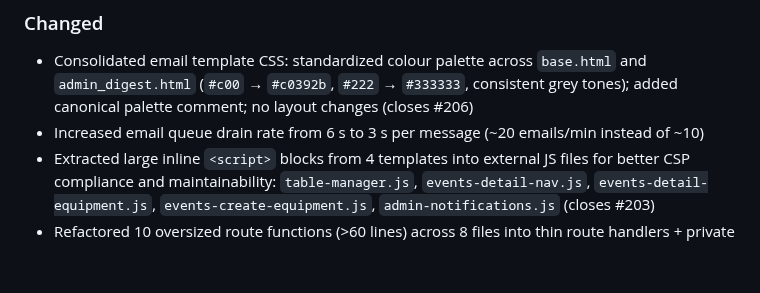
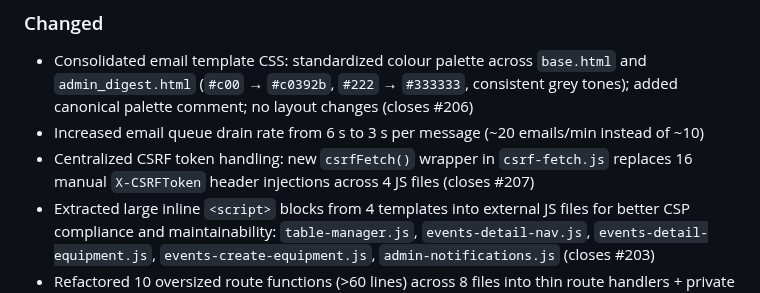
Before and after one commit to mtjchm/MedCover, a Markdown page: CHANGELOG.md, the part around the change. Drawn GitHub-style; blank space fills up the shorter version.

Commit message:
Update CHANGELOG for csrfFetch helper
Co-authored-by: Copilot <223556219+Copilot@users.noreply.github.com>

```diff
--- a/CHANGELOG.md
+++ b/CHANGELOG.md
@@ -14,6 +14,7 @@ and this project adheres to [Semantic Versioning](https://semver.org/spec/v2.0.0
 ### Changed
 - Consolidated email template CSS: standardized colour palette across `base.html` and `admin_digest.html` (`#c00` → `#c0392b`, `#222` → `#333333`, consistent grey tones); added canonical palette comment; no layout changes (closes #206)
 - Increased email queue drain rate from 6 s to 3 s per message (~20 emails/min instead of ~10)
+- Centralized CSRF token handling: new `csrfFetch()` wrapper in `csrf-fetch.js` replaces 16 manual `X-CSRFToken` header injections across 4 JS files (closes #207)
 - Extracted large inline `<script>` blocks from 4 templates into external JS files for better CSP compliance and maintainability: `table-manager.js`, `events-detail-nav.js`, `events-detail-equipment.js`, `events-create-equipment.js`, `admin-notifications.js` (closes #203)
 - Refactored 10 oversized route functions (>60 lines) across 8 files into thin route handlers + private helpers; no behaviour changes (closes #195) (#213)
 - DRY up duplicated guard/render/enqueue pattern in `mail.py` via `_guarded_send()` helper; −38 lines of boilerplate (closes #196) (#214)
```
